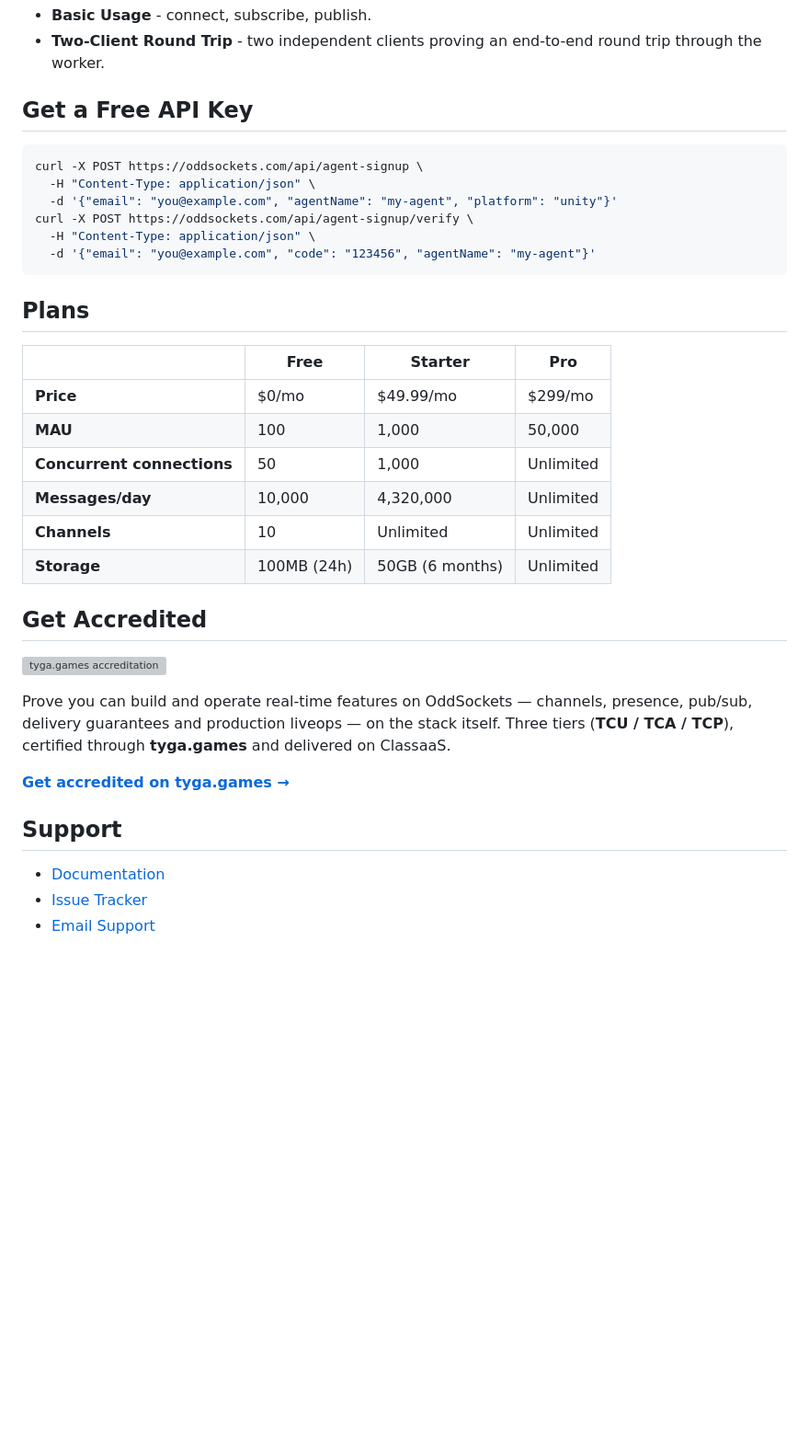
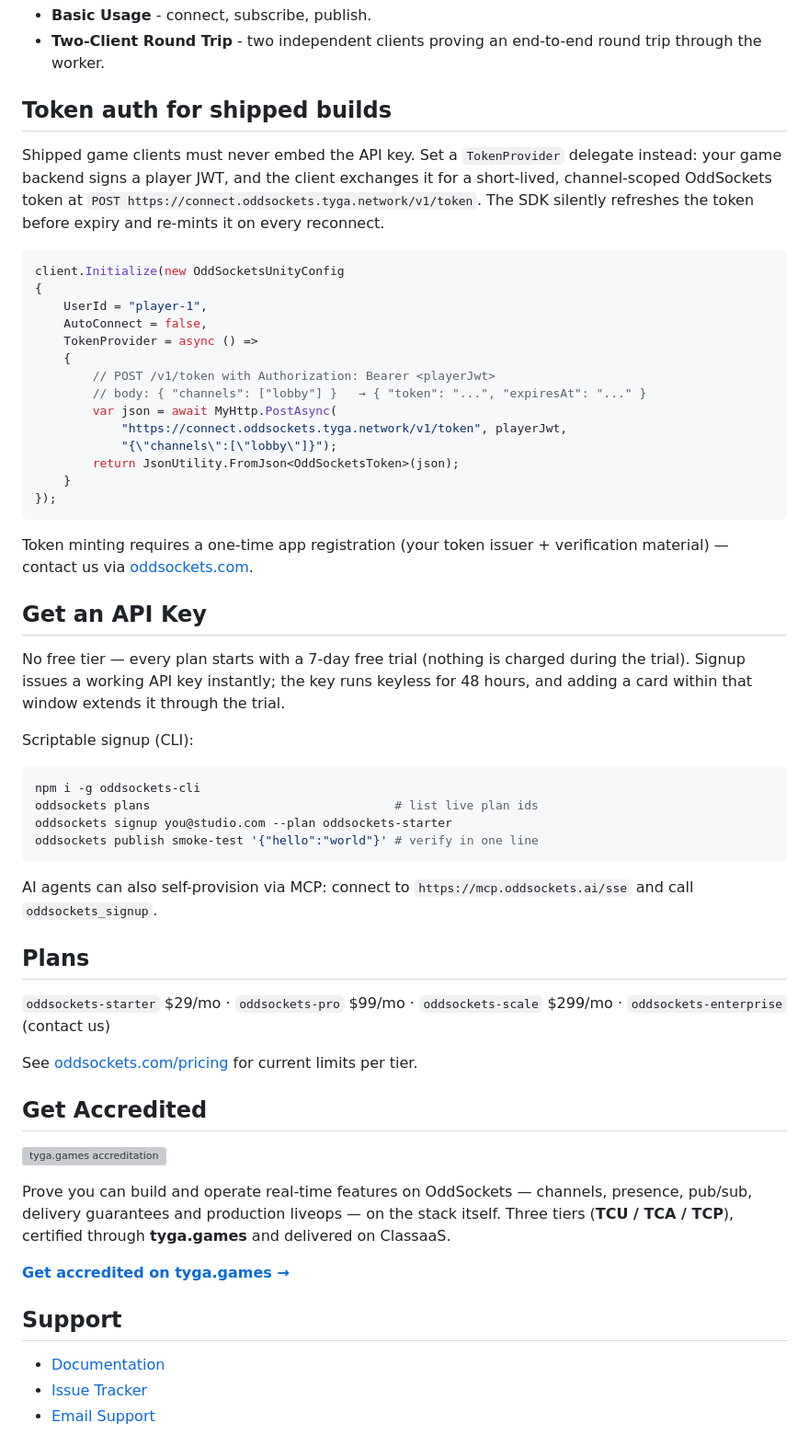
Before and after one commit to jyswee/oddsockets-unity-sdk, a Markdown page: README.md, the part around one of its changes. Shown at 92% size. Drawn GitHub-style; blank space fills up the shorter version; grey boxes are pictures that could not be loaded.

Commit message:
README: replace dead free-tier signup with live trial flow + document TokenProvider auth
- Drop the retired agent-signup curl and Free/$49.99/$299 table; document the
  real model (no free tier, instant key, 48h keyless window, 7-day trial) with
  CLI and MCP self-provision paths and live plan ids.
- Add Token auth section for shipped builds (TokenProvider delegate, /v1/token
  exchange, silent refresh) — the surface shipped in the runtime DLL.
- Fix documentation link.

````diff
--- a/README.md
+++ b/README.md
@@ -112,27 +112,58 @@ Import from `Window > Package Manager > OddSockets Realtime > Samples`:
 - **Basic Usage** - connect, subscribe, publish.
 - **Two-Client Round Trip** - two independent clients proving an end-to-end round trip through the worker.
 
-## Get a Free API Key
+## Token auth for shipped builds
+
+Shipped game clients must never embed the API key. Set a `TokenProvider` delegate
+instead: your game backend signs a player JWT, and the client exchanges it for a
+short-lived, channel-scoped OddSockets token at
+`POST https://connect.oddsockets.tyga.network/v1/token`. The SDK silently refreshes
+the token before expiry and re-mints it on every reconnect.
+
+```csharp
+client.Initialize(new OddSocketsUnityConfig
+{
+    UserId = "player-1",
+    AutoConnect = false,
+    TokenProvider = async () =>
+    {
+        // POST /v1/token with Authorization: Bearer <playerJwt>
+        // body: { "channels": ["lobby"] }   → { "token": "...", "expiresAt": "..." }
+        var json = await MyHttp.PostAsync(
+            "https://connect.oddsockets.tyga.network/v1/token", playerJwt,
+            "{\"channels\":[\"lobby\"]}");
+        return JsonUtility.FromJson<OddSocketsToken>(json);
+    }
+});
+```
+
+Token minting requires a one-time app registration (your token issuer +
+verification material) — contact us via [oddsockets.com](https://oddsockets.com).
+
+## Get an API Key
+
+No free tier — every plan starts with a 7-day free trial (nothing is charged
+during the trial). Signup issues a working API key instantly; the key runs
+keyless for 48 hours, and adding a card within that window extends it through
+the trial.
+
+Scriptable signup (CLI):
 
 ```bash
-curl -X POST https://oddsockets.com/api/agent-signup \
-  -H "Content-Type: application/json" \
-  -d '{"email": "you@example.com", "agentName": "my-agent", "platform": "unity"}'
-curl -X POST https://oddsockets.com/api/agent-signup/verify \
-  -H "Content-Type: application/json" \
-  -d '{"email": "you@example.com", "code": "123456", "agentName": "my-agent"}'
+npm i -g oddsockets-cli
+oddsockets plans                                  # list live plan ids
+oddsockets signup you@studio.com --plan oddsockets-starter
+oddsockets publish smoke-test '{"hello":"world"}' # verify in one line
 ```
+
+AI agents can also self-provision via MCP: connect to
+`https://mcp.oddsockets.ai/sse` and call `oddsockets_signup`.
 
 ## Plans
 
-| | Free | Starter | Pro |
-|---|---|---|---|
-| **Price** | $0/mo | $49.99/mo | $299/mo |
-| **MAU** | 100 | 1,000 | 50,000 |
-| **Concurrent connections** | 50 | 1,000 | Unlimited |
-| **Messages/day** | 10,000 | 4,320,000 | Unlimited |
-| **Channels** | 10 | Unlimited | Unlimited |
-| **Storage** | 100MB (24h) | 50GB (6 months) | Unlimited |
+`oddsockets-starter` $29/mo · `oddsockets-pro` $99/mo · `oddsockets-scale` $299/mo · `oddsockets-enterprise` (contact us)
+
+See [oddsockets.com/pricing](https://oddsockets.com/pricing) for current limits per tier.
 
 ## Get Accredited
 
````
Also changed, not shown: other parts of README.md (+1 -1 lines).
